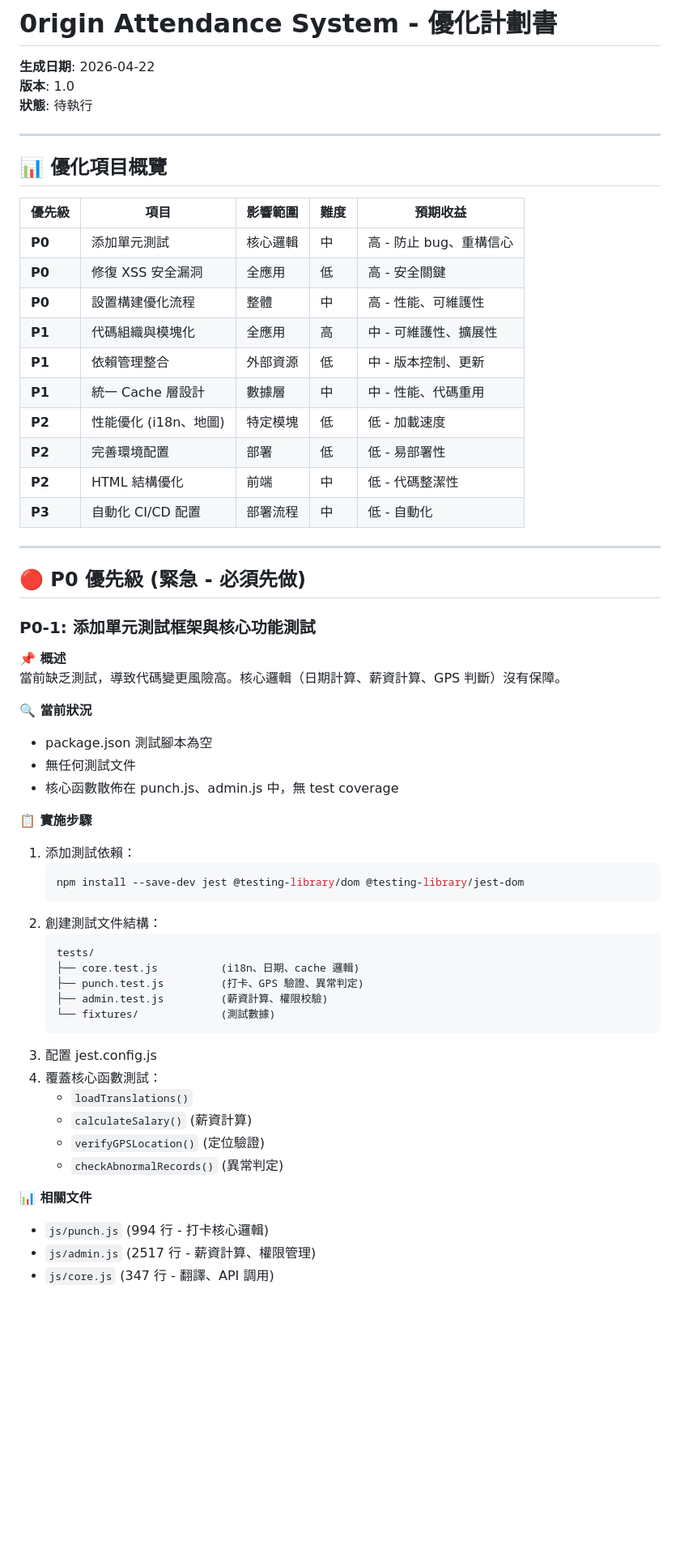
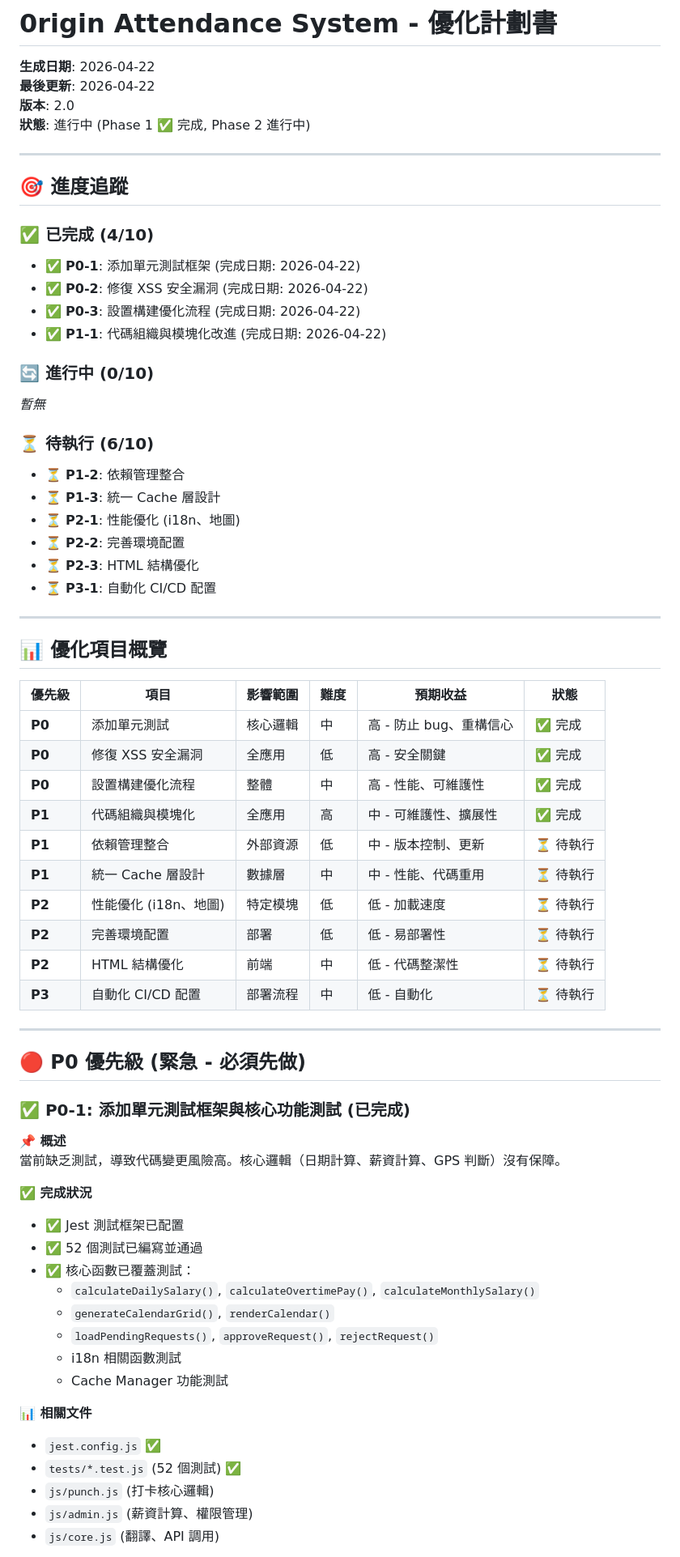
Before and after one commit to wenhuistage-ops/wenhuistage-ops.github.io, a Markdown page: docs/優化計劃書.md, the part around one of its changes. Shown at 81% size. GitHub-like rendering; blank space fills up the shorter version.

````diff
--- a/docs/優化計劃書.md
+++ b/docs/優化計劃書.md
@@ -1,62 +1,71 @@
 # 0rigin Attendance System - 優化計劃書
 
 **生成日期**: 2026-04-22
-**版本**: 1.0
-**狀態**: 待執行
+**最後更新**: 2026-04-22
+**版本**: 2.0
+**狀態**: 進行中 (Phase 1 ✅ 完成, Phase 2 進行中)
+
+---
+
+## 🎯 進度追蹤
+
+### ✅ 已完成 (4/10)
+- ✅ **P0-1**: 添加單元測試框架 (完成日期: 2026-04-22)
+- ✅ **P0-2**: 修復 XSS 安全漏洞 (完成日期: 2026-04-22)
+- ✅ **P0-3**: 設置構建優化流程 (完成日期: 2026-04-22)
+- ✅ **P1-1**: 代碼組織與模塊化改進 (完成日期: 2026-04-22)
+
+### 🔄 進行中 (0/10)
+*暫無*
+
+### ⏳ 待執行 (6/10)
+- ⏳ **P1-2**: 依賴管理整合
+- ⏳ **P1-3**: 統一 Cache 層設計
+- ⏳ **P2-1**: 性能優化 (i18n、地圖)
+- ⏳ **P2-2**: 完善環境配置
+- ⏳ **P2-3**: HTML 結構優化
+- ⏳ **P3-1**: 自動化 CI/CD 配置
 
 ---
 
 ## 📊 優化項目概覽
 
-| 優先級 | 項目 | 影響範圍 | 難度 | 預期收益 |
-|--------|------|--------|------|---------|
-| **P0** | 添加單元測試 | 核心邏輯 | 中 | 高 - 防止 bug、重構信心 |
-| **P0** | 修復 XSS 安全漏洞 | 全應用 | 低 | 高 - 安全關鍵 |
-| **P0** | 設置構建優化流程 | 整體 | 中 | 高 - 性能、可維護性 |
-| **P1** | 代碼組織與模塊化 | 全應用 | 高 | 中 - 可維護性、擴展性 |
-| **P1** | 依賴管理整合 | 外部資源 | 低 | 中 - 版本控制、更新 |
-| **P1** | 統一 Cache 層設計 | 數據層 | 中 | 中 - 性能、代碼重用 |
-| **P2** | 性能優化 (i18n、地圖) | 特定模塊 | 低 | 低 - 加載速度 |
-| **P2** | 完善環境配置 | 部署 | 低 | 低 - 易部署性 |
-| **P2** | HTML 結構優化 | 前端 | 中 | 低 - 代碼整潔性 |
-| **P3** | 自動化 CI/CD 配置 | 部署流程 | 中 | 低 - 自動化 |
+| 優先級 | 項目 | 影響範圍 | 難度 | 預期收益 | 狀態 |
+|--------|------|--------|------|---------|------|
+| **P0** | 添加單元測試 | 核心邏輯 | 中 | 高 - 防止 bug、重構信心 | ✅ 完成 |
+| **P0** | 修復 XSS 安全漏洞 | 全應用 | 低 | 高 - 安全關鍵 | ✅ 完成 |
+| **P0** | 設置構建優化流程 | 整體 | 中 | 高 - 性能、可維護性 | ✅ 完成 |
+| **P1** | 代碼組織與模塊化 | 全應用 | 高 | 中 - 可維護性、擴展性 | ✅ 完成 |
+| **P1** | 依賴管理整合 | 外部資源 | 低 | 中 - 版本控制、更新 | ⏳ 待執行 |
+| **P1** | 統一 Cache 層設計 | 數據層 | 中 | 中 - 性能、代碼重用 | ⏳ 待執行 |
+| **P2** | 性能優化 (i18n、地圖) | 特定模塊 | 低 | 低 - 加載速度 | ⏳ 待執行 |
+| **P2** | 完善環境配置 | 部署 | 低 | 低 - 易部署性 | ⏳ 待執行 |
+| **P2** | HTML 結構優化 | 前端 | 中 | 低 - 代碼整潔性 | ⏳ 待執行 |
+| **P3** | 自動化 CI/CD 配置 | 部署流程 | 中 | 低 - 自動化 | ⏳ 待執行 |
 
 ---
 
 ## 🔴 P0 優先級 (緊急 - 必須先做)
 
-### P0-1: 添加單元測試框架與核心功能測試
+### ✅ P0-1: 添加單元測試框架與核心功能測試 (已完成)
 
 **📌 概述**
 當前缺乏測試，導致代碼變更風險高。核心邏輯（日期計算、薪資計算、GPS 判斷）沒有保障。
 
-**🔍 當前狀況**
-- package.json 測試腳本為空
-- 無任何測試文件
-- 核心函數散佈在 punch.js、admin.js 中，無 test coverage
-
-**📋 實施步驟**
-1. 添加測試依賴：
-   ```bash
-   npm install --save-dev jest @testing-library/dom @testing-library/jest-dom
-   ```
-2. 創建測試文件結構：
-   ```
-   tests/
-   ├── core.test.js          (i18n、日期、cache 邏輯)
-   ├── punch.test.js         (打卡、GPS 驗證、異常判定)
-   ├── admin.test.js         (薪資計算、權限校驗)
-   └── fixtures/             (測試數據)
-   ```
-3. 配置 jest.config.js
-4. 覆蓋核心函數測試：
-   - `loadTranslations()`
-   - `calculateSalary()` (薪資計算)
-   - `verifyGPSLocation()` (定位驗證)
-   - `checkAbnormalRecords()` (異常判定)
+**✅ 完成狀況**
+- ✅ Jest 測試框架已配置
+- ✅ 52 個測試已編寫並通過
+- ✅ 核心函數已覆蓋測試：
+  - `calculateDailySalary()`, `calculateOvertimePay()`, `calculateMonthlySalary()`
+  - `generateCalendarGrid()`, `renderCalendar()`
+  - `loadPendingRequests()`, `approveRequest()`, `rejectRequest()`
+  - i18n 相關函數測試
+  - Cache Manager 功能測試
 
 **📊 相關文件**
-- `js/punch.js` (994 行 - 打卡核心邏輯)
-- `js/admin.js` (2517 行 - 薪資計算、權限管理)
-- `js/core.js` (347 行 - 翻譯、API 調用)
+- `jest.config.js` ✅
+- `tests/*.test.js` (52 個測試) ✅
+- `js/punch.js` (打卡核心邏輯)
+- `js/admin.js` (薪資計算、權限管理)
+- `js/core.js` (翻譯、API 調用)
 
````
Also changed, not shown: other parts of docs/優化計劃書.md (+87 -171 lines).
